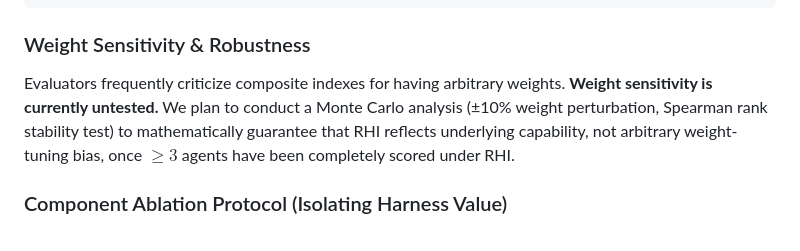
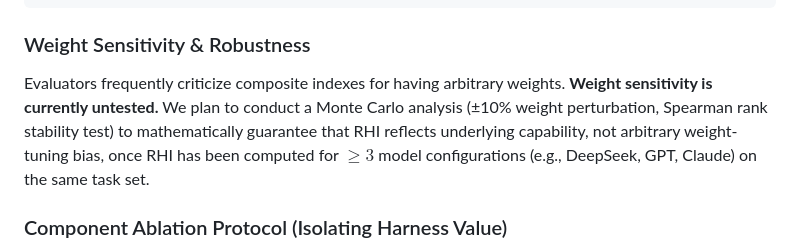
Before and after one commit to amankumarnst84-crypto2/ai_harness_by_team_rakshaks, a Markdown page: EVALUATION_MATRIX.md, the part around the change. GitHub-like rendering.

Commit message:
Docs: Refine sensitivity analysis plan to explicitly refer to multi-model configurations on same task set

````diff
--- a/EVALUATION_MATRIX.md
+++ b/EVALUATION_MATRIX.md
@@ -143,7 +143,7 @@ RHI = 0.35 * D1 + 0.20 * D3 + 0.15 * D2 + 0.15 * D4 + 0.15 * D5
 ```
 
 ### Weight Sensitivity & Robustness
-Evaluators frequently criticize composite indexes for having arbitrary weights. **Weight sensitivity is currently untested.** We plan to conduct a Monte Carlo analysis (±10% weight perturbation, Spearman rank stability test) to mathematically guarantee that RHI reflects underlying capability, not arbitrary weight-tuning bias, once $\ge 3$ agents have been completely scored under RHI.
+Evaluators frequently criticize composite indexes for having arbitrary weights. **Weight sensitivity is currently untested.** We plan to conduct a Monte Carlo analysis (±10% weight perturbation, Spearman rank stability test) to mathematically guarantee that RHI reflects underlying capability, not arbitrary weight-tuning bias, once RHI has been computed for $\ge 3$ model configurations (e.g., DeepSeek, GPT, Claude) on the same task set.
 
 ### Component Ablation Protocol (Isolating Harness Value)
 To definitively prove that the Rakshak harness adds independent engineering value (rather than just acting as a passthrough for a smart LLM), we define a strict ablation protocol:
````
